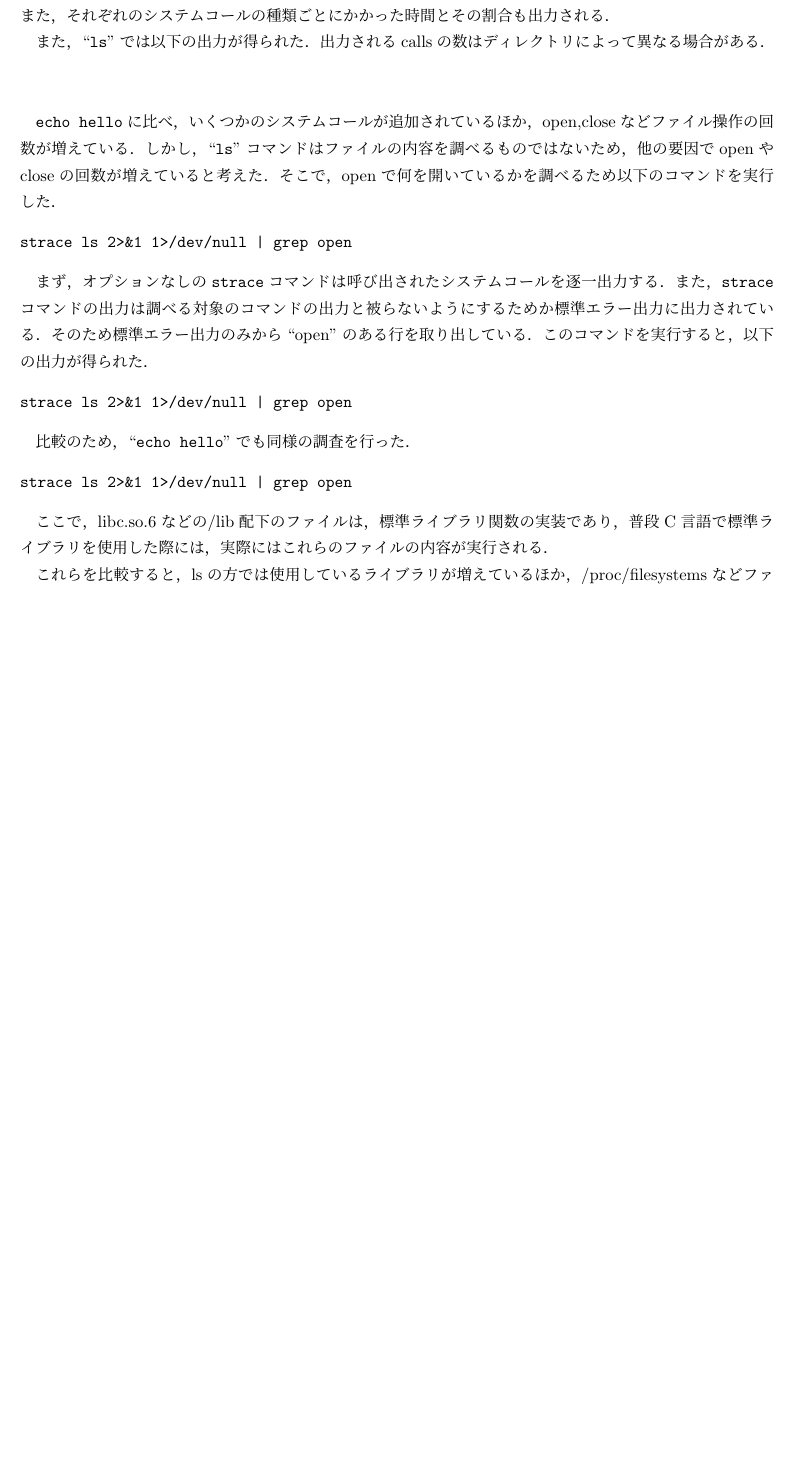
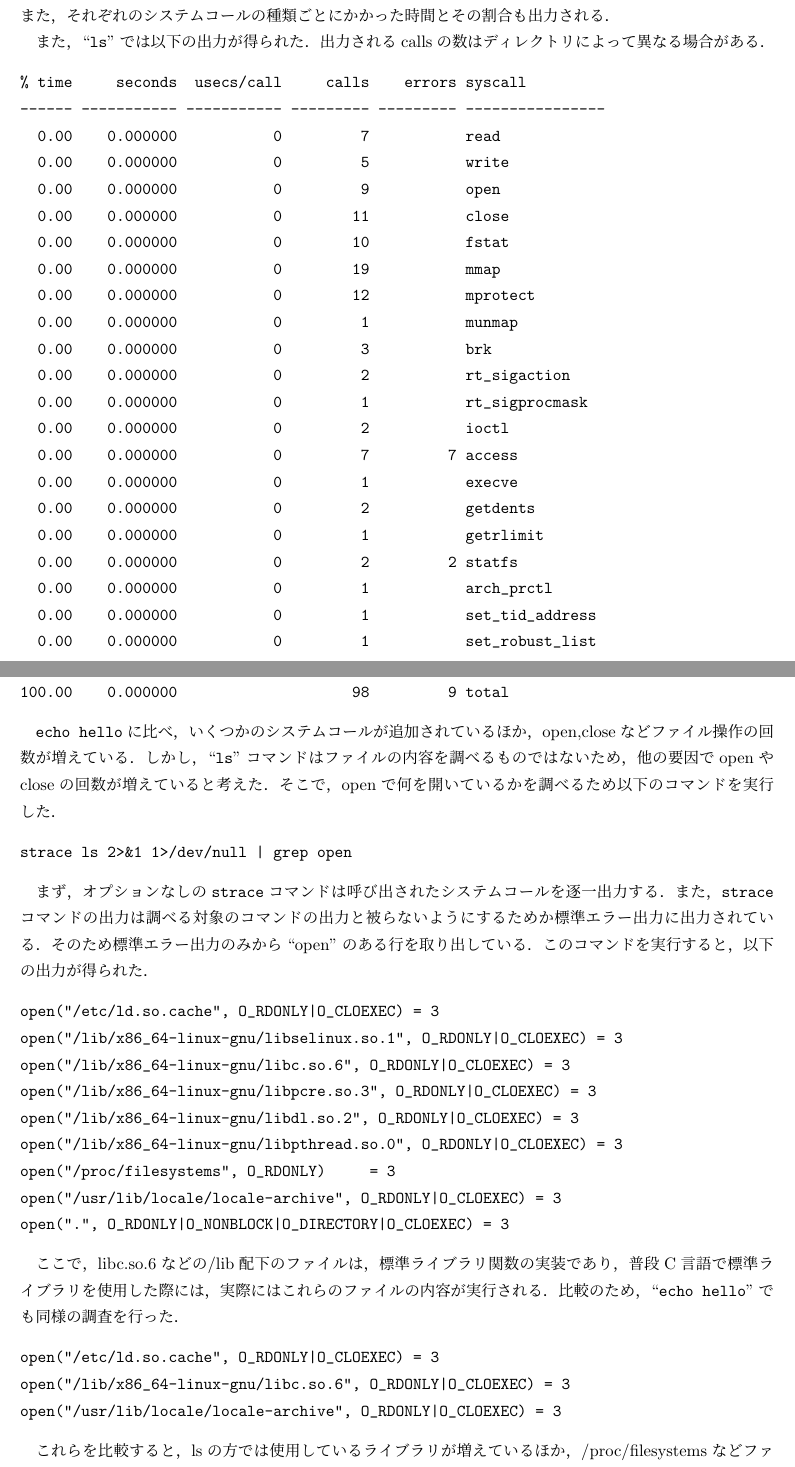
Before and after one commit to meitel1014/expC, a LaTeX document (re1/report1.tex): part of page 5 of 7 before the commit and two parts of pages 5 and 6 of 8 after it, the two joined at a grey line, cut so that both start at the same text, the shorter picture padded with empty space. Compiled offline with pLaTeX and dvipdfmx.

Commit message:
pasted log to tex

```diff
--- a/re1/report1.tex
+++ b/re1/report1.tex
@@ -112,14 +112,52 @@ $ strace -c echo hello
 を実行したところ，以下の出力が得られた．
 
 \begin{verbatim}
-
+% time     seconds  usecs/call     calls    errors syscall
+------ ----------- ----------- --------- --------- ----------------
+  0.00    0.000000           0         1           read
+  0.00    0.000000           0         1           write
+  0.00    0.000000           0         3           open
+  0.00    0.000000           0         5           close
+  0.00    0.000000           0         4           fstat
+  0.00    0.000000           0         8           mmap
+  0.00    0.000000           0         4           mprotect
+  0.00    0.000000           0         1           munmap
+  0.00    0.000000           0         3           brk
+  0.00    0.000000           0         3         3 access
+  0.00    0.000000           0         1           execve
+  0.00    0.000000           0         1           arch_prctl
+------ ----------- ----------- --------- --------- ----------------
+100.00    0.000000                    35         3 total
 \end{verbatim}
 
 ここでは，``\verb|echo hello|''を実行し，どのシステムコールが何回呼ばれたかをcallsの列に出力している．また，それぞれのシステムコールの種類ごとにかかった時間とその割合も出力される．
 
 また，``\verb|ls|''では以下の出力が得られた．出力されるcallsの数はディレクトリによって異なる場合がある．
 \begin{verbatim}
-
+% time     seconds  usecs/call     calls    errors syscall
+------ ----------- ----------- --------- --------- ----------------
+  0.00    0.000000           0         7           read
+  0.00    0.000000           0         5           write
+  0.00    0.000000           0         9           open
+  0.00    0.000000           0        11           close
+  0.00    0.000000           0        10           fstat
+  0.00    0.000000           0        19           mmap
+  0.00    0.000000           0        12           mprotect
+  0.00    0.000000           0         1           munmap
+  0.00    0.000000           0         3           brk
+  0.00    0.000000           0         2           rt_sigaction
+  0.00    0.000000           0         1           rt_sigprocmask
+  0.00    0.000000           0         2           ioctl
+  0.00    0.000000           0         7         7 access
+  0.00    0.000000           0         1           execve
+  0.00    0.000000           0         2           getdents
+  0.00    0.000000           0         1           getrlimit
+  0.00    0.000000           0         2         2 statfs
+  0.00    0.000000           0         1           arch_prctl
+  0.00    0.000000           0         1           set_tid_address
+  0.00    0.000000           0         1           set_robust_list
+------ ----------- ----------- --------- --------- ----------------
+100.00    0.000000                    98         9 total
 \end{verbatim}
 
 \verb|echo hello|に比べ，いくつかのシステムコールが追加されているほか，open,closeなどファイル操作の回数が増えている．しかし，``\verb|ls|''コマンドはファイルの内容を調べるものではないため，他の要因でopenやcloseの回数が増えていると考えた．そこで，openで何を開いているかを調べるため以下のコマンドを実行した．
@@ -131,16 +169,25 @@ strace ls 2>&1 1>/dev/null | grep open
 まず，オプションなしの\verb|strace|コマンドは呼び出されたシステムコールを逐一出力する．また，\verb|strace|コマンドの出力は調べる対象のコマンドの出力と被らないようにするためか標準エラー出力に出力されている．そのため標準エラー出力のみから``open''のある行を取り出している．このコマンドを実行すると，以下の出力が得られた．
 
 \begin{verbatim}
-strace ls 2>&1 1>/dev/null | grep open
+open("/etc/ld.so.cache", O_RDONLY|O_CLOEXEC) = 3
+open("/lib/x86_64-linux-gnu/libselinux.so.1", O_RDONLY|O_CLOEXEC) = 3
+open("/lib/x86_64-linux-gnu/libc.so.6", O_RDONLY|O_CLOEXEC) = 3
+open("/lib/x86_64-linux-gnu/libpcre.so.3", O_RDONLY|O_CLOEXEC) = 3
+open("/lib/x86_64-linux-gnu/libdl.so.2", O_RDONLY|O_CLOEXEC) = 3
+open("/lib/x86_64-linux-gnu/libpthread.so.0", O_RDONLY|O_CLOEXEC) = 3
+open("/proc/filesystems", O_RDONLY)     = 3
+open("/usr/lib/locale/locale-archive", O_RDONLY|O_CLOEXEC) = 3
+open(".", O_RDONLY|O_NONBLOCK|O_DIRECTORY|O_CLOEXEC) = 3
 \end{verbatim}
 
+ここで，libc.so.6などの/lib配下のファイルは，標準ライブラリ関数の実装であり，普段C言語で標準ライブラリを使用した際には，実際にはこれらのファイルの内容が実行される．
 比較のため，``\verb|echo hello|''でも同様の調査を行った．
 
 \begin{verbatim}
-strace ls 2>&1 1>/dev/null | grep open
+open("/etc/ld.so.cache", O_RDONLY|O_CLOEXEC) = 3
+open("/lib/x86_64-linux-gnu/libc.so.6", O_RDONLY|O_CLOEXEC) = 3
+open("/usr/lib/locale/locale-archive", O_RDONLY|O_CLOEXEC) = 3
 \end{verbatim}
-
-ここで，libc.so.6などの/lib配下のファイルは，標準ライブラリ関数の実装であり，普段C言語で標準ライブラリを使用した際には，実際にはこれらのファイルの内容が実行される．
 
 これらを比較すると，lsの方では使用しているライブラリが増えているほか，/proc/filesystemsなどファイルシステム関連の情報を参照していることがわかる．また，カレントディレクトリを開くのにもopenを使用している．
 
```
